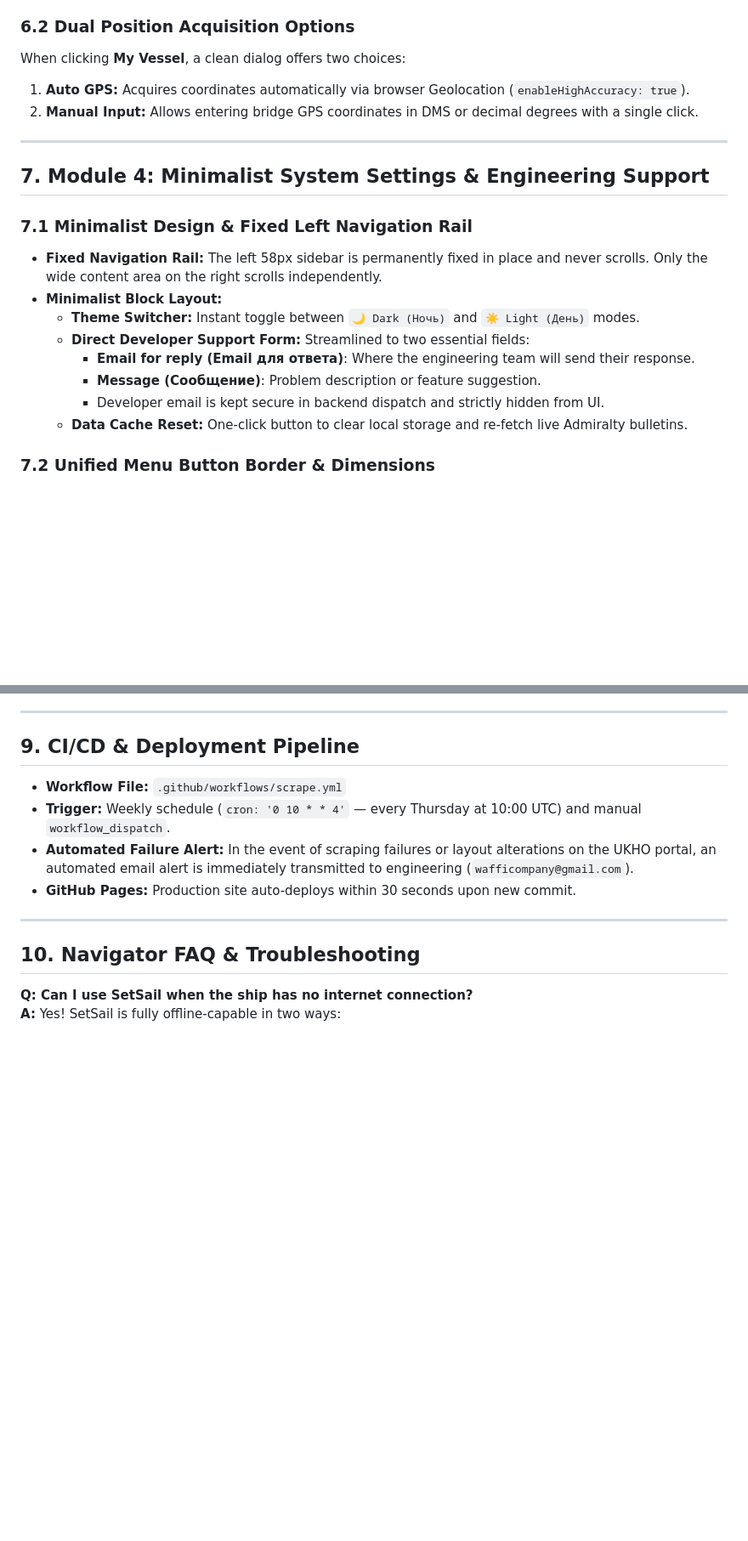
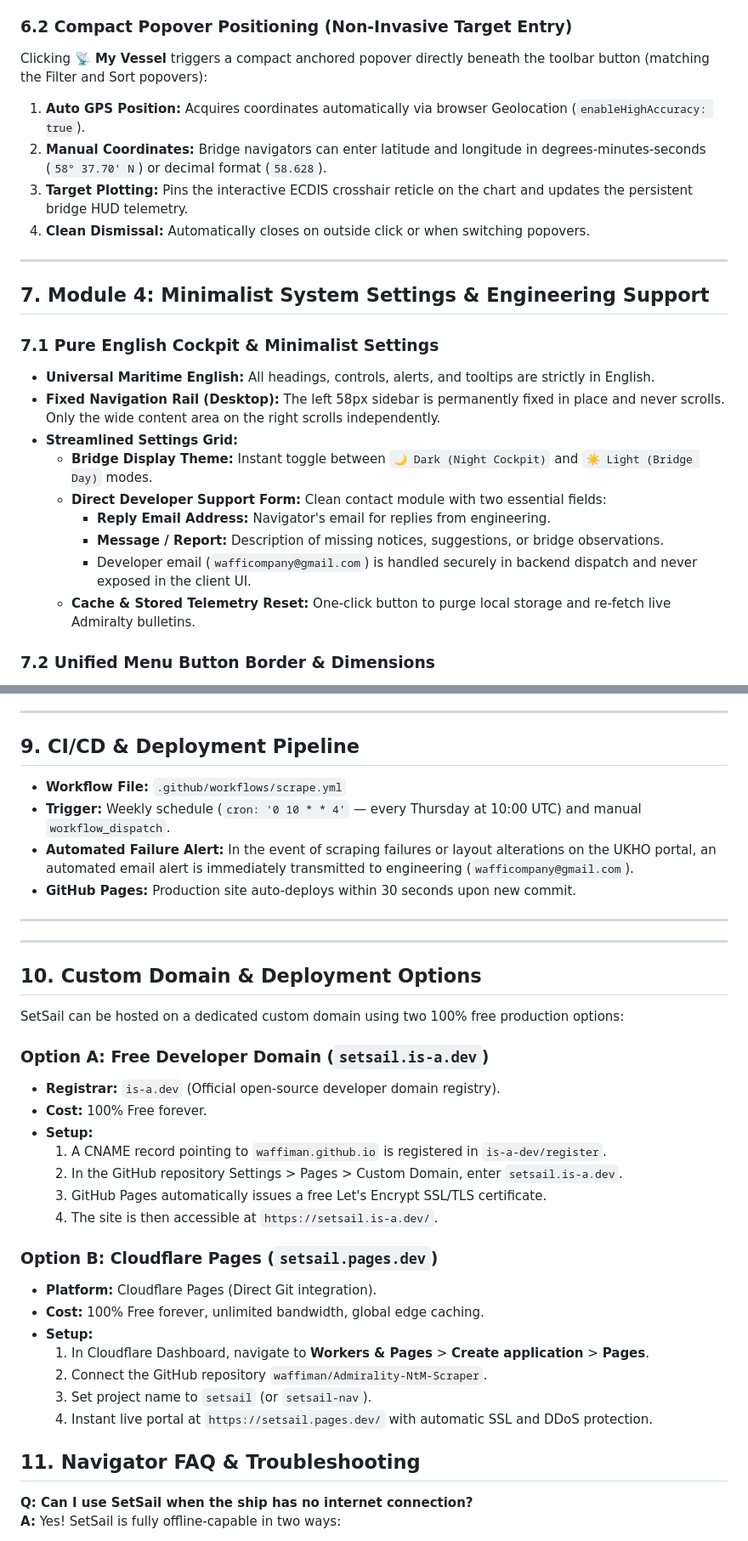
Before and after one commit to waffiman/Admirality-NtM-Scraper, a Markdown page: OVERVIEW.md, 2 parts joined by grey strips. Shown at 85% size. Drawn GitHub-style; blank space fills up the shorter version.

```diff
--- a/OVERVIEW.md
+++ b/OVERVIEW.md
@@ -161,24 +161,27 @@ Located in the upper-left status header, the telemetry indicator informs the bri
   * Eliminates unnecessary heading/speed clutter, focusing purely on exact coordinates on the chart.
   * Interactive popup and live overlay HUD displaying coordinates in standard nautical DMS format (`58° 37.70' N, 017° 46.30' E`).
 
-### 6.2 Dual Position Acquisition Options
-When clicking **My Vessel**, a clean dialog offers two choices:
-1. **Auto GPS:** Acquires coordinates automatically via browser Geolocation (`enableHighAccuracy: true`).
-2. **Manual Input:** Allows entering bridge GPS coordinates in DMS or decimal degrees with a single click.
+### 6.2 Compact Popover Positioning (Non-Invasive Target Entry)
+Clicking **📡 My Vessel** triggers a compact anchored popover directly beneath the toolbar button (matching the Filter and Sort popovers):
+1. **Auto GPS Position:** Acquires coordinates automatically via browser Geolocation (`enableHighAccuracy: true`).
+2. **Manual Coordinates:** Bridge navigators can enter latitude and longitude in degrees-minutes-seconds (`58° 37.70' N`) or decimal format (`58.628`).
+3. **Target Plotting:** Pins the interactive ECDIS crosshair reticle on the chart and updates the persistent bridge HUD telemetry.
+4. **Clean Dismissal:** Automatically closes on outside click or when switching popovers.
 
 ---
 
 ## 7. Module 4: Minimalist System Settings & Engineering Support
 
-### 7.1 Minimalist Design & Fixed Left Navigation Rail
-* **Fixed Navigation Rail:** The left 58px sidebar is permanently fixed in place and never scrolls. Only the wide content area on the right scrolls independently.
-* **Minimalist Block Layout:**
-  * **Theme Switcher:** Instant toggle between `🌙 Dark (Ночь)` and `☀️ Light (День)` modes.
-  * **Direct Developer Support Form:** Streamlined to two essential fields:
-    * **Email for reply (Email для ответа)**: Where the engineering team will send their response.
-    * **Message (Сообщение)**: Problem description or feature suggestion.
-    * Developer email is kept secure in backend dispatch and strictly hidden from UI.
-  * **Data Cache Reset:** One-click button to clear local storage and re-fetch live Admiralty bulletins.
+### 7.1 Pure English Cockpit & Minimalist Settings
+* **Universal Maritime English:** All headings, controls, alerts, and tooltips are strictly in English.
+* **Fixed Navigation Rail (Desktop):** The left 58px sidebar is permanently fixed in place and never scrolls. Only the wide content area on the right scrolls independently.
+* **Streamlined Settings Grid:**
+  * **Bridge Display Theme:** Instant toggle between `🌙 Dark (Night Cockpit)` and `☀️ Light (Bridge Day)` modes.
+  * **Direct Developer Support Form:** Clean contact module with two essential fields:
+    * **Reply Email Address:** Navigator's email for replies from engineering.
+    * **Message / Report:** Description of missing notices, suggestions, or bridge observations.
+    * Developer email (`wafficompany@gmail.com`) is handled securely in backend dispatch and never exposed in the client UI.
+  * **Cache & Stored Telemetry Reset:** One-click button to purge local storage and re-fetch live Admiralty bulletins.
 
 ### 7.2 Unified Menu Button Border & Dimensions
 All navigation icons in the left rail—including the bottom **⚙️ Settings** button (`.nav-settings-item`)—share identical visual specifications:
@@ -207,7 +210,32 @@ All navigation icons in the left rail—including the bottom **⚙️ Settings**
 
 ---
 
-## 10. Navigator FAQ & Troubleshooting
+
+---
+
+## 10. Custom Domain & Deployment Options
+
+SetSail can be hosted on a dedicated custom domain using two 100% free production options:
+
+### Option A: Free Developer Domain (`setsail.is-a.dev`)
+* **Registrar:** `is-a.dev` (Official open-source developer domain registry).
+* **Cost:** 100% Free forever.
+* **Setup:**
+  1. A CNAME record pointing to `waffiman.github.io` is registered in `is-a-dev/register`.
+  2. In the GitHub repository Settings > Pages > Custom Domain, enter `setsail.is-a.dev`.
+  3. GitHub Pages automatically issues a free Let's Encrypt SSL/TLS certificate.
+  4. The site is then accessible at `https://setsail.is-a.dev/`.
+
+### Option B: Cloudflare Pages (`setsail.pages.dev`)
+* **Platform:** Cloudflare Pages (Direct Git integration).
+* **Cost:** 100% Free forever, unlimited bandwidth, global edge caching.
+* **Setup:**
+  1. In Cloudflare Dashboard, navigate to **Workers & Pages** > **Create application** > **Pages**.
+  2. Connect the GitHub repository `waffiman/Admirality-NtM-Scraper`.
+  3. Set project name to `setsail` (or `setsail-nav`).
+  4. Instant live portal at `https://setsail.pages.dev/` with automatic SSL and DDoS protection.
+
+## 11. Navigator FAQ & Troubleshooting
 
 **Q: Can I use SetSail when the ship has no internet connection?**
 **A:** Yes! SetSail is fully offline-capable in two ways:
```
Also changed, not shown: other parts of OVERVIEW.md (+1 -1 lines).
